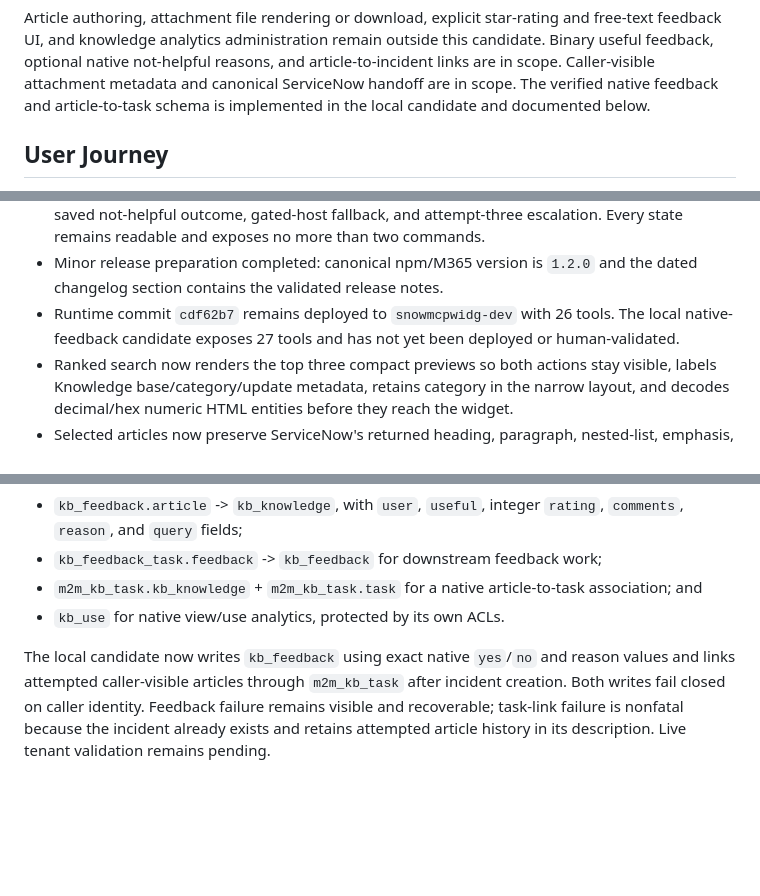
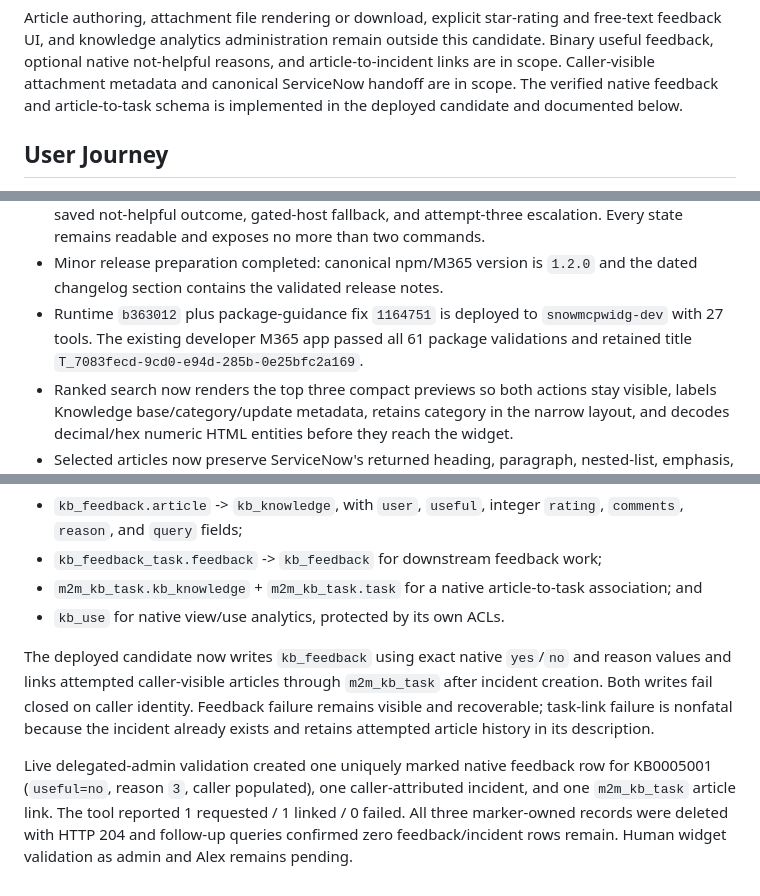
Before and after one commit to pavecer/servicenow-mcp-apps-copilot, a Markdown page: docs/KNOWLEDGE_RETRIEVAL_PLAN.md, 3 parts joined by grey strips. Rendered like a GitHub page; blank space fills up the shorter version.

Commit message:
Record native Knowledge deployment

```diff
--- a/docs/KNOWLEDGE_RETRIEVAL_PLAN.md
+++ b/docs/KNOWLEDGE_RETRIEVAL_PLAN.md
@@ -18,7 +18,7 @@ this candidate. Binary useful feedback, optional native not-helpful reasons,
 and article-to-incident links are in scope.
 Caller-visible attachment metadata and canonical ServiceNow handoff are in
 scope. The verified native feedback and article-to-task schema is implemented
-in the local candidate and documented below.
+in the deployed candidate and documented below.
 
 ## User Journey
 
@@ -215,9 +215,9 @@ loading/error states, and shows no more than two bottom actions.
    than two commands.
 - Minor release preparation completed: canonical npm/M365 version is `1.2.0`
    and the dated changelog section contains the validated release notes.
-- Runtime commit `cdf62b7` remains deployed to `snowmcpwidg-dev` with 26 tools.
-   The local native-feedback candidate exposes 27 tools and has not yet been
-   deployed or human-validated.
+- Runtime `b363012` plus package-guidance fix `1164751` is deployed to
+   `snowmcpwidg-dev` with 27 tools. The existing developer M365 app passed all
+   61 package validations and retained title `T_7083fecd-9cd0-e94d-285b-0e25bfc2a169`.
 - Ranked search now renders the top three compact previews so both actions stay
    visible, labels Knowledge base/category/update metadata, retains category in
    the narrow layout, and decodes decimal/hex numeric HTML entities before they
@@ -267,9 +267,16 @@ ServiceNow Knowledge processing uses:
    association; and
 - `kb_use` for native view/use analytics, protected by its own ACLs.
 
-The local candidate now writes `kb_feedback` using exact native `yes`/`no` and
+The deployed candidate now writes `kb_feedback` using exact native `yes`/`no` and
 reason values and links attempted caller-visible articles through `m2m_kb_task`
 after incident creation. Both writes fail closed on caller identity. Feedback
 failure remains visible and recoverable; task-link failure is nonfatal because
 the incident already exists and retains attempted article history in its
-description. Live tenant validation remains pending.
+description.
+
+Live delegated-admin validation created one uniquely marked native feedback row
+for KB0005001 (`useful=no`, reason `3`, caller populated), one caller-attributed
+incident, and one `m2m_kb_task` article link. The tool reported 1 requested / 1
+linked / 0 failed. All three marker-owned records were deleted with HTTP 204 and
+follow-up queries confirmed zero feedback/incident rows remain. Human widget
+validation as admin and Alex remains pending.
```
Also changed, not shown: other parts of docs/KNOWLEDGE_RETRIEVAL_PLAN.md (+1 -1 lines), docs/REPO_STATE.md (+17 -13 lines).
